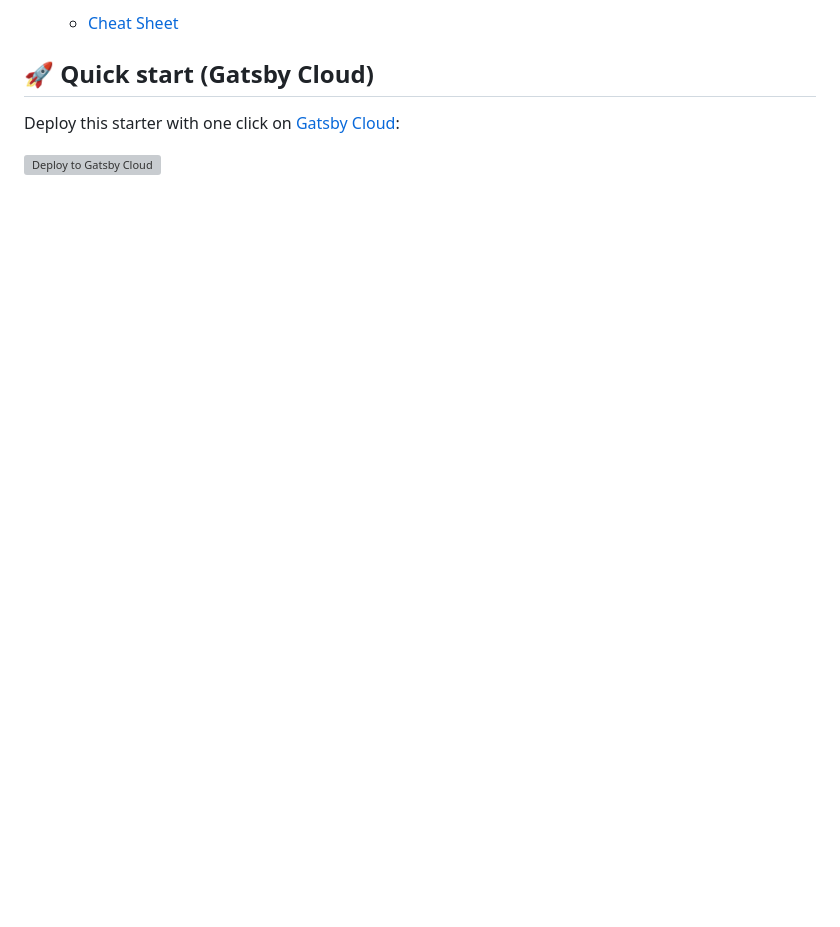
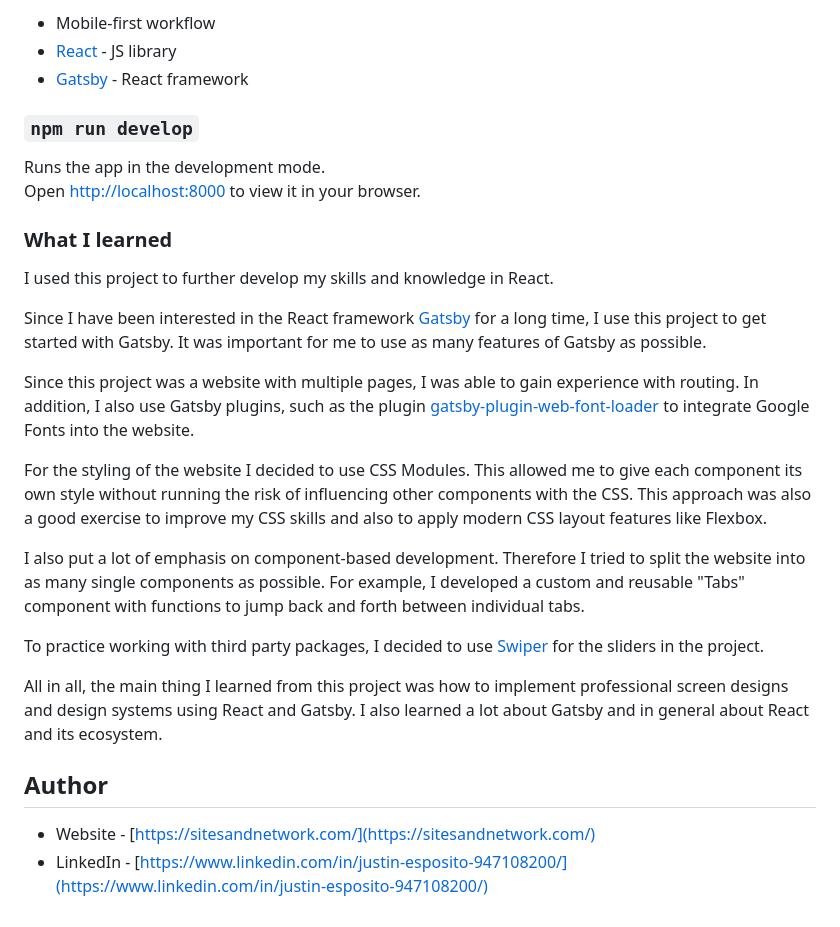
Before and after one commit to flying-turtle001/space-tourism-website, a Markdown page: README.md, the part around the change printed below. Drawn GitHub-style; blank space fills up the shorter version; grey boxes are pictures that could not be loaded.

```diff
--- a/README.md
+++ b/README.md
@@ -47,8 +44,30 @@
 
-    - [Cheat Sheet](https://www.gatsbyjs.com/docs/cheat-sheet/?utm_source=starter&utm_medium=readme&utm_campaign=minimal-starter)
+- Mobile-first workflow
+- [React](https://reactjs.org/) - JS library
+- [Gatsby](https://www.gatsbyjs.com/) - React framework
 
-## 🚀 Quick start (Gatsby Cloud)
+### `npm run develop`
 
-Deploy this starter with one click on [Gatsby Cloud](https://www.gatsbyjs.com/cloud/):
+Runs the app in the development mode.\
+Open [http://localhost:8000](http://localhost:8000) to view it in your browser.
 
-[<img src="https://www.gatsbyjs.com/deploynow.svg" alt="Deploy to Gatsby Cloud">](https://www.gatsbyjs.com/dashboard/deploynow?url=https://github.com/gatsbyjs/gatsby-starter-minimal)
+### What I learned
+
+I used this project to further develop my skills and knowledge in React.
+
+Since I have been interested in the React framework [Gatsby](https://www.gatsbyjs.com/) for a long time, I use this project to get started with Gatsby. It was important for me to use as many features of Gatsby as possible.
+
+Since this project was a website with multiple pages, I was able to gain experience with routing. In addition, I also use Gatsby plugins, such as the plugin [gatsby-plugin-web-font-loader](https://www.gatsbyjs.com/plugins/gatsby-plugin-web-font-loader/) to integrate Google Fonts into the website.
+
+For the styling of the website I decided to use CSS Modules. This allowed me to give each component its own style without running the risk of influencing other components with the CSS. This approach was also a good exercise to improve my CSS skills and also to apply modern CSS layout features like Flexbox.
+
+I also put a lot of emphasis on component-based development. Therefore I tried to split the website into as many single components as possible. For example, I developed a custom and reusable "Tabs" component with functions to jump back and forth between individual tabs.
+
+To practice working with third party packages, I decided to use [Swiper](https://swiperjs.com/) for the sliders in the project.
+
+All in all, the main thing I learned from this project was how to implement professional screen designs and design systems using React and Gatsby. I also learned a lot about Gatsby and in general about React and its ecosystem.
+
+## Author
+
+- Website - [https://sitesandnetwork.com/](https://sitesandnetwork.com/)
+- LinkedIn - [https://www.linkedin.com/in/justin-esposito-947108200/](https://www.linkedin.com/in/justin-esposito-947108200/)
```
Also changed, not shown: other parts of README.md (+27 -30 lines), src/assets/images/screenshot-destination-page-desktop.PNG (added), src/assets/images/screenshot-destination-page-tablet-mobile.png (added).
